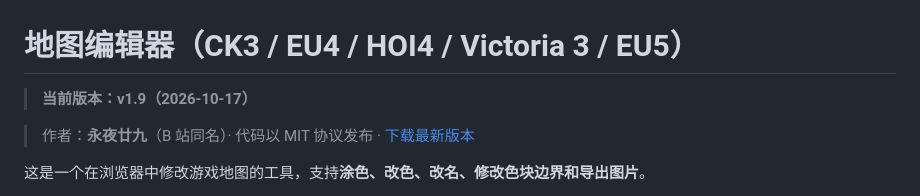
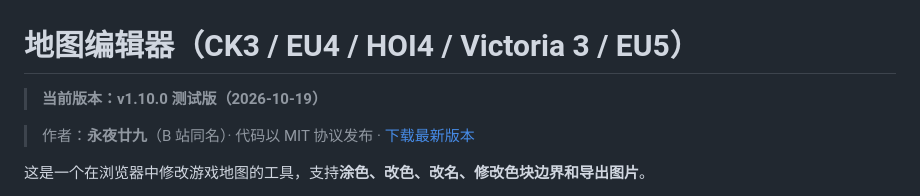
Before and after one commit to Nianjiujiang/pdx-map-editor, a Markdown page: README.md, the part around the change. GitHub-like rendering.

```diff
--- a/README.md
+++ b/README.md
@@ -1,6 +1,6 @@
 # 地图编辑器（CK3 / EU4 / HOI4 / Victoria 3 / EU5）
 
-> **当前版本：v1.9（2026-10-17）**
+> **当前版本：v1.10.0 测试版（2026-10-19）**
 
 > 作者：**永夜廿九**（B 站同名）· 代码以 MIT 协议发布 · [下载最新版本](https://github.com/Nianjiujiang/pdx-map-editor/releases)
 
```
Also changed, not shown: docs/交接-2026-10-19-EU4中文mod.md (added, +236 -0 lines), docs/更新日志-2026-10-19.md (added, +138 -0 lines).
